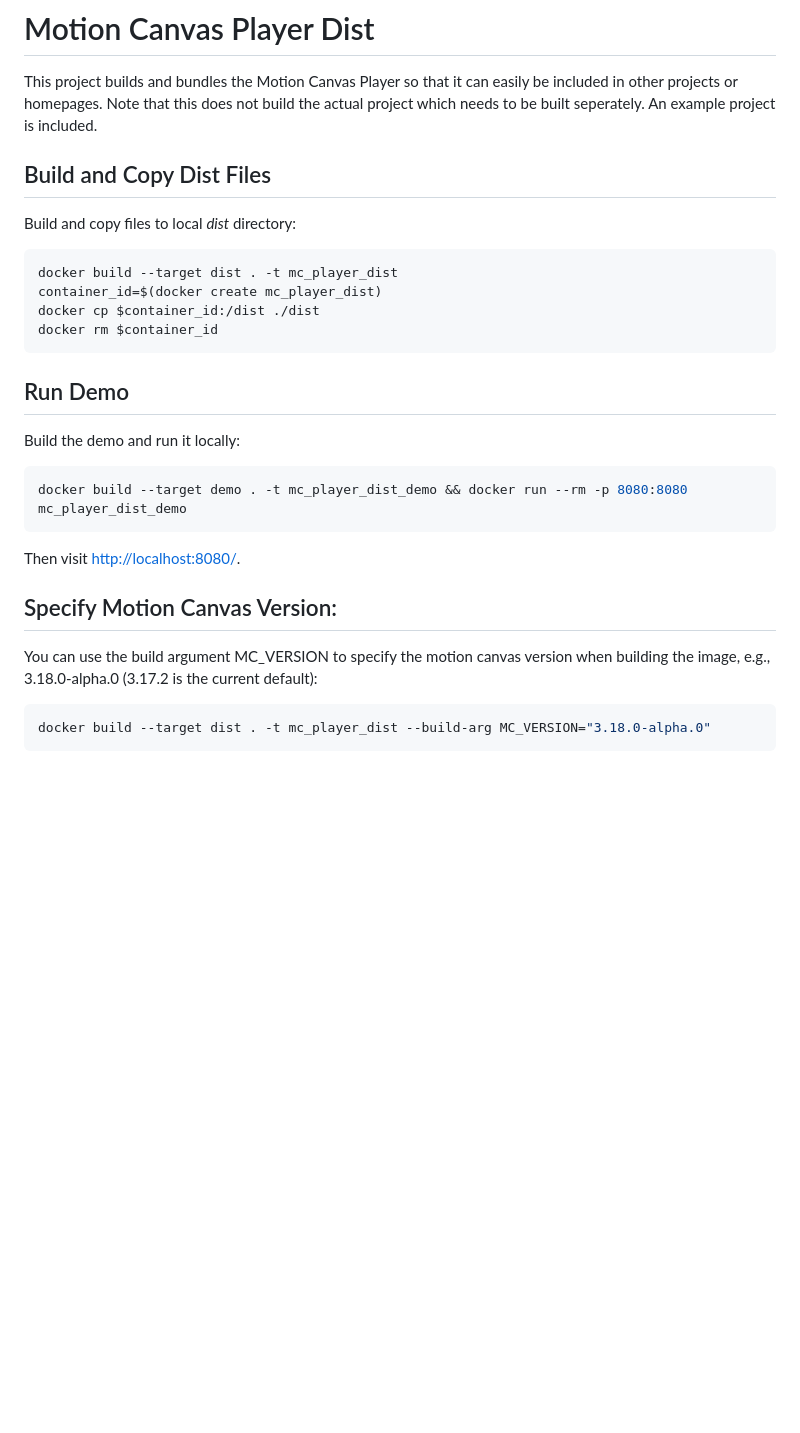
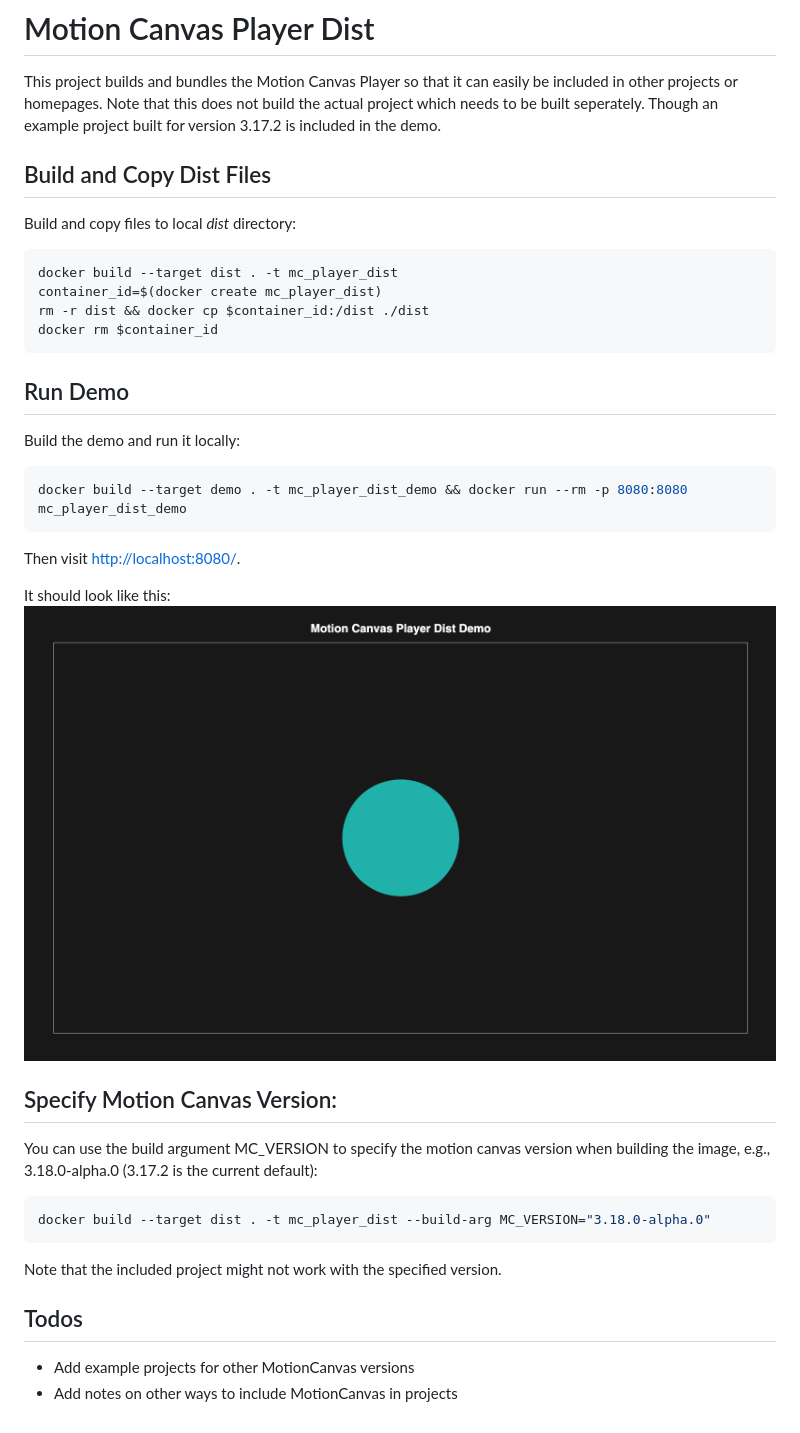
Before and after one commit to prathje/motion-canvas-player-dist, a Markdown page: README.md, the part around the change. Rendered like a GitHub page; pictures changed too: demo/demo.png (added); blank space fills up the shorter version.

Commit message:
Extend Readme

````diff
--- a/README.md
+++ b/README.md
@@ -2,7 +2,7 @@
 
 This project builds and bundles the Motion Canvas Player so that it can easily be included in other projects or homepages.
 Note that this does not build the actual project which needs to be built seperately.
-An example project is included.
+Though an example project built for version 3.17.2 is included in the demo.
 
 
 ## Build and Copy Dist Files
@@ -11,7 +11,7 @@ Build and copy files to local *dist* directory:
 ```bash
 docker build --target dist . -t mc_player_dist
 container_id=$(docker create mc_player_dist)
-docker cp $container_id:/dist ./dist
+rm -r dist && docker cp $container_id:/dist ./dist
 docker rm $container_id
 ```
 
@@ -22,6 +22,9 @@ docker build --target demo . -t mc_player_dist_demo && docker run --rm -p 8080:8
 ```
 Then visit [http://localhost:8080/](http://localhost:8080/).
 
+It should look like this:
+![Demo Image](demo/demo.png)
+
 ## Specify Motion Canvas Version:
 
 You can use the build argument MC_VERSION to specify the motion canvas version when building the image, e.g., 3.18.0-alpha.0 (3.17.2 is the current default):
@@ -29,3 +32,8 @@ You can use the build argument MC_VERSION to specify the motion canvas version w
 ```bash
 docker build --target dist . -t mc_player_dist --build-arg MC_VERSION="3.18.0-alpha.0"
 ```
+Note that the included project might not work with the specified version.
+
+## Todos
+- Add example projects for other MotionCanvas versions
+- Add notes on other ways to include MotionCanvas in projects
````
